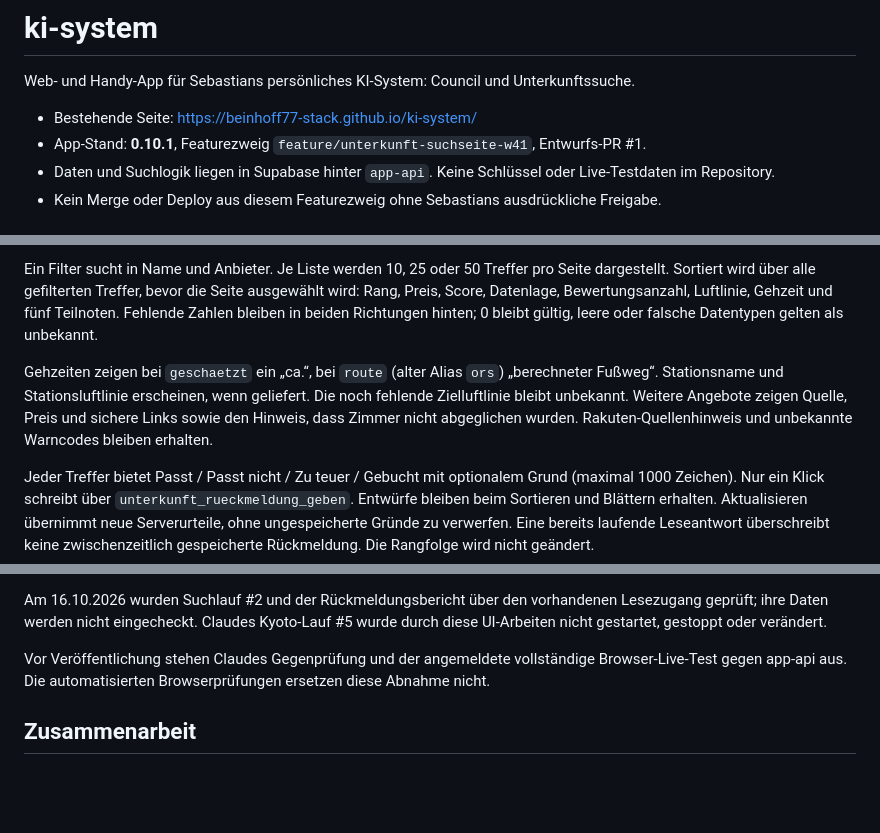
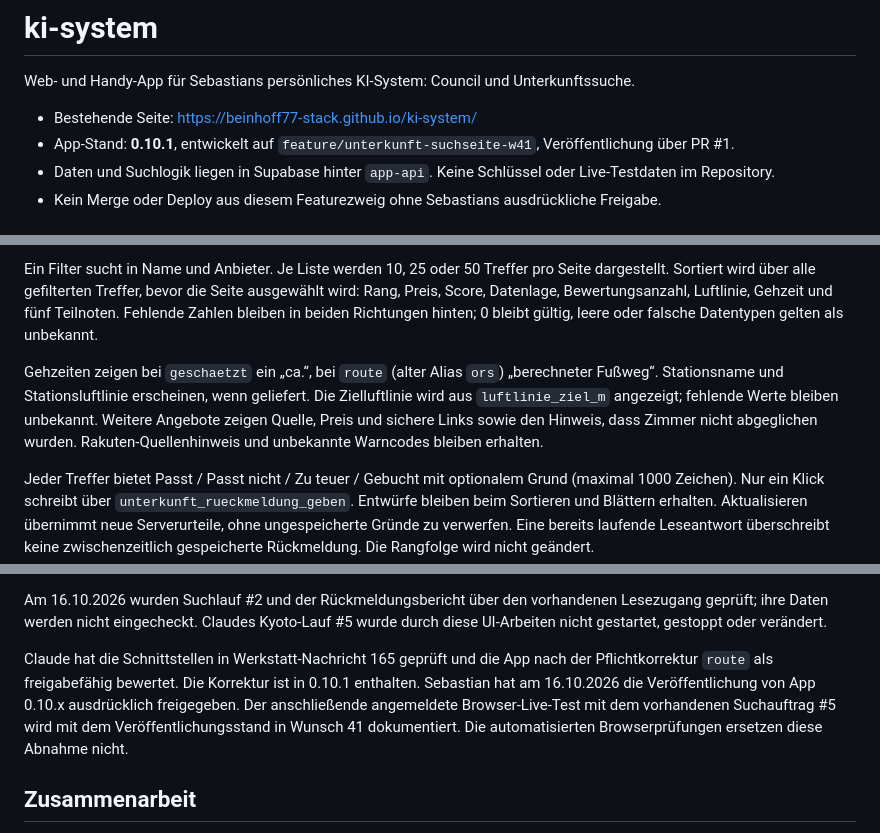
Before and after one commit to beinhoff77-stack/ki-system, a Markdown page: README.md, 3 parts joined by grey strips. Rendered like a GitHub page; blank space fills up the shorter version.

Commit message:
docs: Freigabe von App 0.10.1 und Schnittstellenprüfung festhalten

```diff
--- a/README.md
+++ b/README.md
@@ -3,7 +3,7 @@
 Web- und Handy-App für Sebastians persönliches KI-System: Council und Unterkunftssuche.
 
 - Bestehende Seite: https://beinhoff77-stack.github.io/ki-system/
-- App-Stand: **0.10.1**, Featurezweig `feature/unterkunft-suchseite-w41`, Entwurfs-PR #1.
+- App-Stand: **0.10.1**, entwickelt auf `feature/unterkunft-suchseite-w41`, Veröffentlichung über PR #1.
 - Daten und Suchlogik liegen in Supabase hinter `app-api`. Keine Schlüssel oder Live-Testdaten im Repository.
 - Kein Merge oder Deploy aus diesem Featurezweig ohne Sebastians ausdrückliche Freigabe.
 
@@ -33,7 +33,7 @@ A/B-Listen, noch nicht vollständig bewertete und ausgeschlossene Treffer bleibe
 
 Ein Filter sucht in Name und Anbieter. Je Liste werden 10, 25 oder 50 Treffer pro Seite dargestellt. Sortiert wird über alle gefilterten Treffer, bevor die Seite ausgewählt wird: Rang, Preis, Score, Datenlage, Bewertungsanzahl, Luftlinie, Gehzeit und fünf Teilnoten. Fehlende Zahlen bleiben in beiden Richtungen hinten; 0 bleibt gültig, leere oder falsche Datentypen gelten als unbekannt.
 
-Gehzeiten zeigen bei `geschaetzt` ein „ca.“, bei `route` (alter Alias `ors`) „berechneter Fußweg“. Stationsname und Stationsluftlinie erscheinen, wenn geliefert. Die noch fehlende Zielluftlinie bleibt unbekannt. Weitere Angebote zeigen Quelle, Preis und sichere Links sowie den Hinweis, dass Zimmer nicht abgeglichen wurden. Rakuten-Quellenhinweis und unbekannte Warncodes bleiben erhalten.
+Gehzeiten zeigen bei `geschaetzt` ein „ca.“, bei `route` (alter Alias `ors`) „berechneter Fußweg“. Stationsname und Stationsluftlinie erscheinen, wenn geliefert. Die Zielluftlinie wird aus `luftlinie_ziel_m` angezeigt; fehlende Werte bleiben unbekannt. Weitere Angebote zeigen Quelle, Preis und sichere Links sowie den Hinweis, dass Zimmer nicht abgeglichen wurden. Rakuten-Quellenhinweis und unbekannte Warncodes bleiben erhalten.
 
 Jeder Treffer bietet Passt / Passt nicht / Zu teuer / Gebucht mit optionalem Grund (maximal 1000 Zeichen). Nur ein Klick schreibt über `unterkunft_rueckmeldung_geben`. Entwürfe bleiben beim Sortieren und Blättern erhalten. Aktualisieren übernimmt neue Serverurteile, ohne ungespeicherte Gründe zu verwerfen. Eine bereits laufende Leseantwort überschreibt keine zwischenzeitlich gespeicherte Rückmeldung. Die Rangfolge wird nicht geändert.
 
@@ -59,7 +59,7 @@ npm test
 
 Am 16.10.2026 wurden Suchlauf #2 und der Rückmeldungsbericht über den vorhandenen Lesezugang geprüft; ihre Daten werden nicht eingecheckt. Claudes Kyoto-Lauf #5 wurde durch diese UI-Arbeiten nicht gestartet, gestoppt oder verändert.
 
-Vor Veröffentlichung stehen Claudes Gegenprüfung und der angemeldete vollständige Browser-Live-Test gegen app-api aus. Die automatisierten Browserprüfungen ersetzen diese Abnahme nicht.
+Claude hat die Schnittstellen in Werkstatt-Nachricht 165 geprüft und die App nach der Pflichtkorrektur `route` als freigabefähig bewertet. Die Korrektur ist in 0.10.1 enthalten. Sebastian hat am 16.10.2026 die Veröffentlichung von App 0.10.x ausdrücklich freigegeben. Der anschließende angemeldete Browser-Live-Test mit dem vorhandenen Suchauftrag #5 wird mit dem Veröffentlichungsstand in Wunsch 41 dokumentiert. Die automatisierten Browserprüfungen ersetzen diese Abnahme nicht.
 
 ## Zusammenarbeit
 
```
